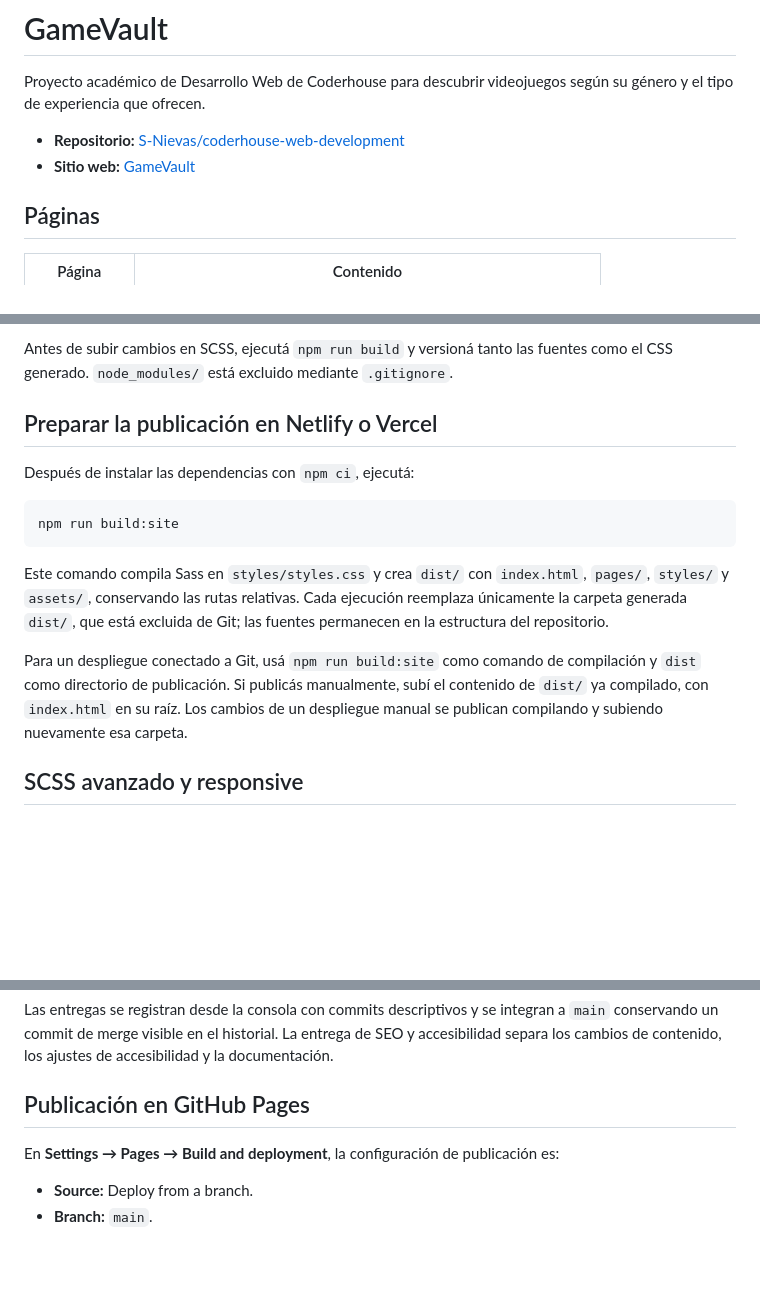
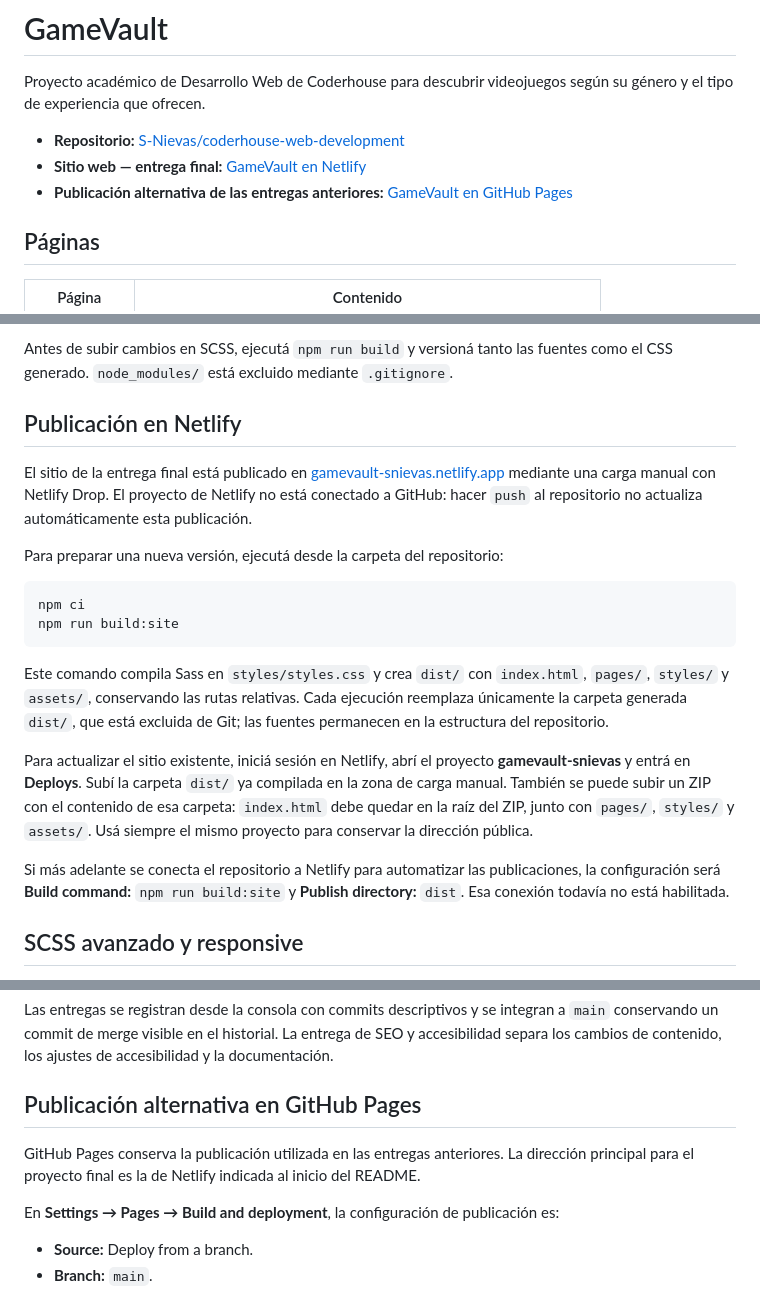
Before and after one commit to S-Nievas/coderhouse-web-development, a Markdown page: README.md, 3 parts joined by grey strips. Drawn GitHub-style; blank space fills up the shorter version.

Commit message:
docs: add verified Netlify deployment and update instructions

````diff
--- a/README.md
+++ b/README.md
@@ -3,7 +3,8 @@
 Proyecto académico de Desarrollo Web de Coderhouse para descubrir videojuegos según su género y el tipo de experiencia que ofrecen.
 
 - **Repositorio:** [S-Nievas/coderhouse-web-development](https://github.com/S-Nievas/coderhouse-web-development)
-- **Sitio web:** [GameVault](https://s-nievas.github.io/coderhouse-web-development/)
+- **Sitio web — entrega final:** [GameVault en Netlify](https://gamevault-snievas.netlify.app/)
+- **Publicación alternativa de las entregas anteriores:** [GameVault en GitHub Pages](https://s-nievas.github.io/coderhouse-web-development/)
 
 ## Páginas
 
@@ -107,17 +108,22 @@ La salida única es `styles/styles.css`, conservando la ruta que enlazan los cin
 
 Antes de subir cambios en SCSS, ejecutá `npm run build` y versioná tanto las fuentes como el CSS generado. `node_modules/` está excluido mediante `.gitignore`.
 
-## Preparar la publicación en Netlify o Vercel
+## Publicación en Netlify
 
-Después de instalar las dependencias con `npm ci`, ejecutá:
+El sitio de la entrega final está publicado en [gamevault-snievas.netlify.app](https://gamevault-snievas.netlify.app/) mediante una carga manual con Netlify Drop. El proyecto de Netlify no está conectado a GitHub: hacer `push` al repositorio no actualiza automáticamente esta publicación.
+
+Para preparar una nueva versión, ejecutá desde la carpeta del repositorio:
 
 ```sh
+npm ci
 npm run build:site
 ```
 
 Este comando compila Sass en `styles/styles.css` y crea `dist/` con `index.html`, `pages/`, `styles/` y `assets/`, conservando las rutas relativas. Cada ejecución reemplaza únicamente la carpeta generada `dist/`, que está excluida de Git; las fuentes permanecen en la estructura del repositorio.
 
-Para un despliegue conectado a Git, usá `npm run build:site` como comando de compilación y `dist` como directorio de publicación. Si publicás manualmente, subí el contenido de `dist/` ya compilado, con `index.html` en su raíz. Los cambios de un despliegue manual se publican compilando y subiendo nuevamente esa carpeta.
+Para actualizar el sitio existente, iniciá sesión en Netlify, abrí el proyecto **gamevault-snievas** y entrá en **Deploys**. Subí la carpeta `dist/` ya compilada en la zona de carga manual. También se puede subir un ZIP con el contenido de esa carpeta: `index.html` debe quedar en la raíz del ZIP, junto con `pages/`, `styles/` y `assets/`. Usá siempre el mismo proyecto para conservar la dirección pública.
+
+Si más adelante se conecta el repositorio a Netlify para automatizar las publicaciones, la configuración será **Build command:** `npm run build:site` y **Publish directory:** `dist`. Esa conexión todavía no está habilitada.
 
 ## SCSS avanzado y responsive
 
@@ -184,7 +194,9 @@ Estas combinaciones superan 4,5:1 para texto normal. El cálculo cubre las combi
 
 Las entregas se registran desde la consola con commits descriptivos y se integran a `main` conservando un commit de merge visible en el historial. La entrega de SEO y accesibilidad separa los cambios de contenido, los ajustes de accesibilidad y la documentación.
 
-## Publicación en GitHub Pages
+## Publicación alternativa en GitHub Pages
+
+GitHub Pages conserva la publicación utilizada en las entregas anteriores. La dirección principal para el proyecto final es la de Netlify indicada al inicio del README.
 
 En **Settings → Pages → Build and deployment**, la configuración de publicación es:
 
````
Also changed, not shown: other parts of README.md (+5 -1 lines).
